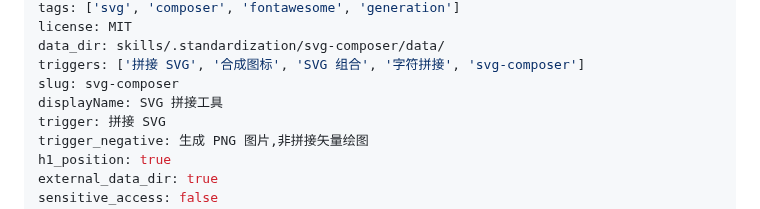
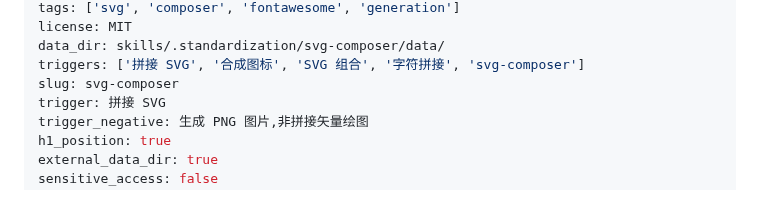
Before and after one commit to Ldxs001/workbuddy-skills, a Markdown page: skills/svg-composer/SKILL.md, the part around the change. GitHub-like rendering.

Commit message:
fix: svg-composer remove duplicate displayName

```diff
--- a/skills/svg-composer/SKILL.md
+++ b/skills/svg-composer/SKILL.md
@@ -9,7 +9,6 @@ license: MIT
 data_dir: skills/.standardization/svg-composer/data/
 triggers: ['拼接 SVG', '合成图标', 'SVG 组合', '字符拼接', 'svg-composer']
 slug: svg-composer
-displayName: SVG 拼接工具
 trigger: 拼接 SVG
 trigger_negative: 生成 PNG 图片,非拼接矢量绘图
 h1_position: true
```
